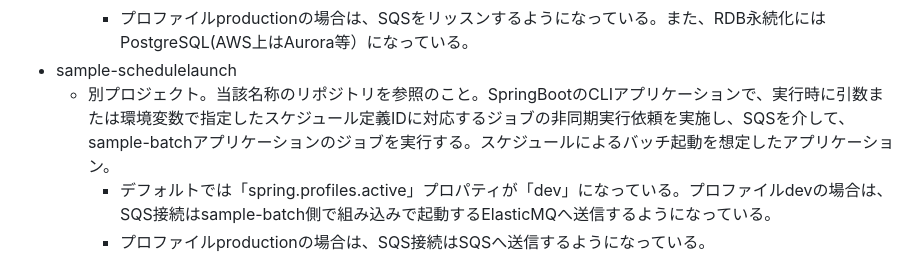
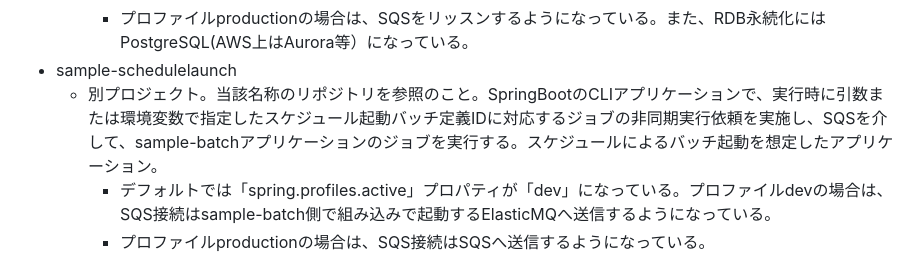
Before and after one commit to mysd33/sample-bff, a Markdown page: README.md, the part around the change. Rendered like a GitHub page.

```diff
--- a/README.md
+++ b/README.md
@@ -23,7 +23,7 @@
         * デフォルトでは「spring.profiles.active」プロパティが「dev」になっている。プロファイルdevの場合は、AP起動時にSQSの代わりにElasticMQを組み込みで起動し、リッスンするようになっている。また、RDB永続化にはH2DBによる組み込みDBになっている。
         * プロファイルproductionの場合は、SQSをリッスンするようになっている。また、RDB永続化にはPostgreSQL(AWS上はAurora等）になっている。
 * sample-schedulelaunch
-    * 別プロジェクト。当該名称のリポジトリを参照のこと。SpringBootのCLIアプリケーションで、実行時に引数または環境変数で指定したスケジュール定義IDに対応するジョブの非同期実行依頼を実施し、SQSを介して、sample-batchアプリケーションのジョブを実行する。スケジュールによるバッチ起動を想定したアプリケーション。
+    * 別プロジェクト。当該名称のリポジトリを参照のこと。SpringBootのCLIアプリケーションで、実行時に引数または環境変数で指定したスケジュール起動バッチ定義IDに対応するジョブの非同期実行依頼を実施し、SQSを介して、sample-batchアプリケーションのジョブを実行する。スケジュールによるバッチ起動を想定したアプリケーション。
         * デフォルトでは「spring.profiles.active」プロパティが「dev」になっている。プロファイルdevの場合は、SQS接続はsample-batch側で組み込みで起動するElasticMQへ送信するようになっている。
         * プロファイルproductionの場合は、SQS接続はSQSへ送信するようになっている。
 
```
